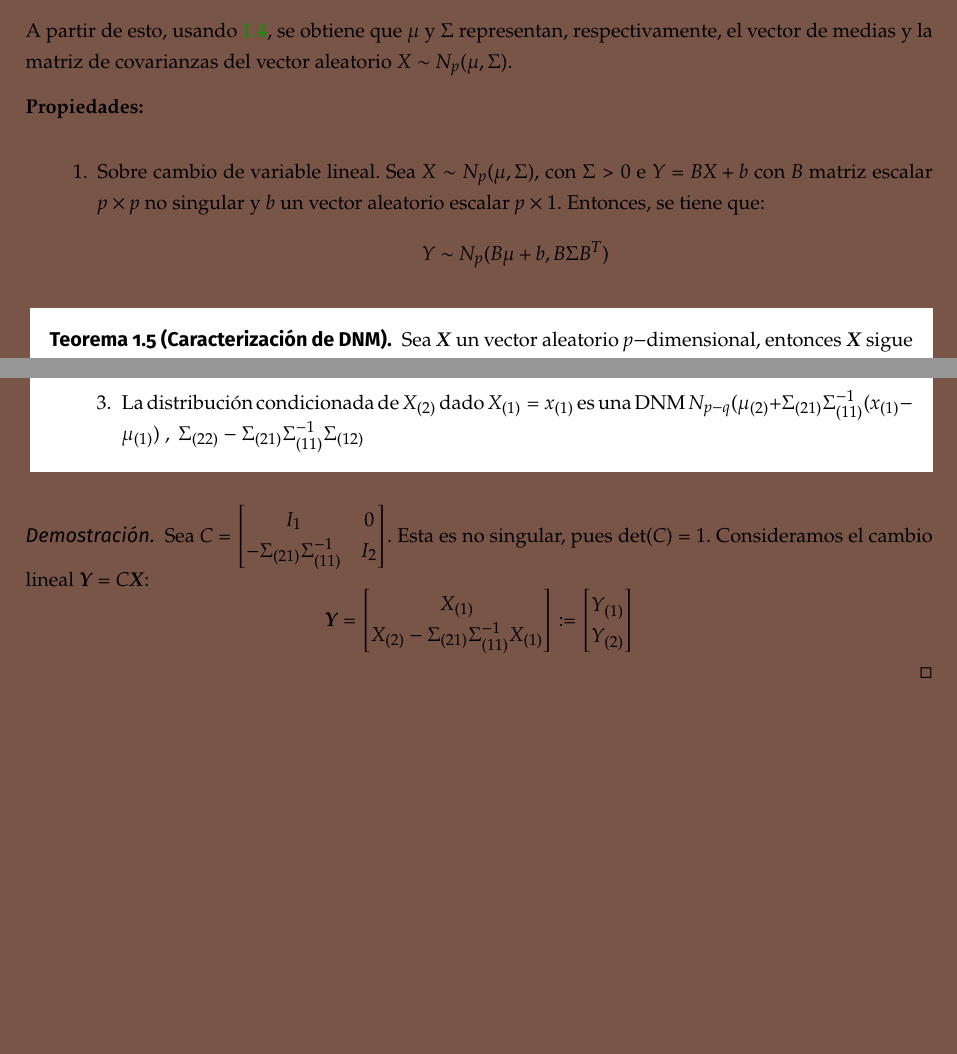
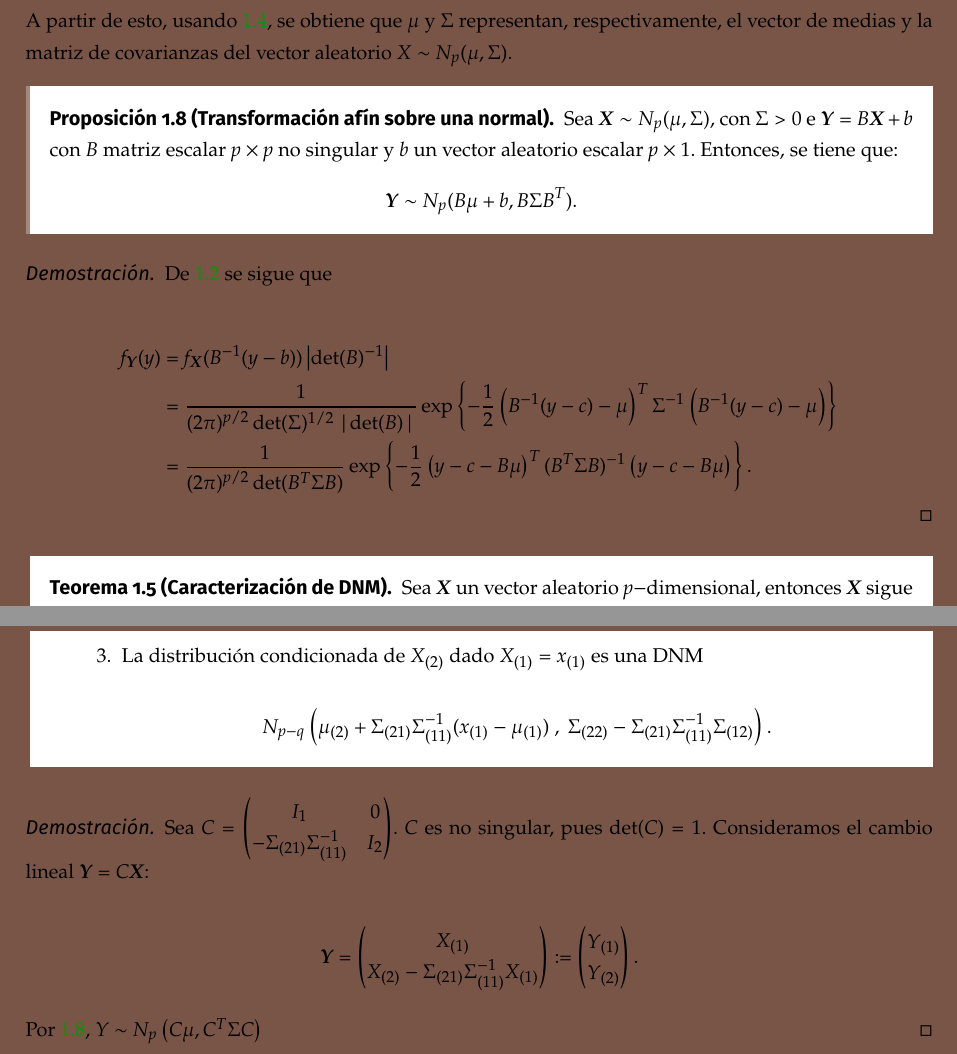
Before and after one commit to libreim/apuntesDGIIM, a LaTeX document (EMV/emv.tex, which reads EMV/apuntes.tex): two parts of pages 15 and 17 of 17 before the commit and two parts of pages 15 and 18 of 18 after it, joined at a grey line, cut so that both start at the same text, the shorter picture padded with empty space. Compiled offline with pdfLaTeX.

Commit message:
EMV: añade demostración y arreglos tipográficos

```diff
--- a/EMV/apuntes.tex
+++ b/EMV/apuntes.tex
@@ -449,15 +448,27 @@ siendo $Z_1,\dots,Z_p$ independientes (en particular, incorreladas), luego $Z \s
 
 A partir de esto, usando \ref{cambiovariablealeatoria}, se obtiene que $\mu$ y $\Sigma$ representan, respectivamente, el vector de medias y la matriz de covarianzas del vector aleatorio $X \sim N_p(\mu,\Sigma)$.
 
-\textbf{Propiedades:}
 
-\begin{enumerate}
-\item Sobre cambio de variable lineal. Sea $X \sim N_p(\mu,\Sigma)$, con $\Sigma > 0$ e $Y = BX+b$ con $B$ matriz escalar $p\times p$ no singular y $b$ un vector aleatorio escalar $p\times 1$. Entonces, se tiene que:
+\begin{nprop}[Transformación afín sobre una normal] \label{afinnormal}
+  Sea $\vectX \sim N_p(\mu,\Sigma)$, con $\Sigma > 0$ e $\vectY = B\vectX+b$ con $B$ matriz escalar $p\times p$ no singular y $b$ un vector aleatorio escalar $p\times 1$. Entonces, se tiene que:
   \[
-Y \sim N_p(B\mu+b, B \Sigma B^T)
+     \vectY \sim N_p(B\mu+b, B \Sigma B^T)
+  .\]
+\end{nprop}
+
+\begin{proof}
+  De \ref{cambiocasolineal} se sigue que
+
+  \[
+  \begin{split}
+    f_{\vectY}(y) & = f_{\vectX}(B^{-1}(y-b))\left|\det(B)^{-1}\right| \\
+    & = \frac{1}{(2\pi)^{p/2} \det(\Sigma)^{1/2} \left|\det(B)\right|}
+    \exp\left\{ -\frac{1}{2} \left(B^{-1}(y-c) - \mu\right)^T \Sigma^{-1} \left(B^{-1}(y-c) - \mu \right) \right\} \\
+    & = \frac{1}{(2\pi)^{p/2} \det(B^T\Sigma B)}
+    \exp\left\{ -\frac{1}{2} \left(y-c - B\mu\right)^T (B^T\Sigma B)^{-1} \left(y - c - B\mu \right) \right\}.
+  \end{split}
   \]
-\end{enumerate}
-
+\end{proof}
 
 \begin{nth}[Caracterización de DNM]
   Sea $\vectX$ un vector aleatorio $p-$dimensional, entonces $\vectX$ sigue una DNM (no singular), de vector de medias $\mu$ y matriz de covarianzas $\Sigma > 0$, i.e. $N_p(\mu,\Sigma)$, si y solo si
@@ -572,2 +583,0 @@ Entonces, se tiene:
-\item $\begin{cases} X_{(1)} \sim N_q(\mu_{(1)}, \Sigma_{(11)}) \\ X_{(2)} - \Sigma_{(21)} \Sigma_{(11)}^{-1}X_{(1)} \sim N_{p-q}(\mu_{(2)} - \Sigma_{(21)}\Sigma_{(11)}^{-1}\mu_{(1)} \ , \ \Sigma_{(22)} - \Sigma_{(21)} \Sigma_{(11)}^{-1} \Sigma_{(12)} \end{cases}$
-  \item La distribución condicionada de $X_{(2)}$ dado $X_{(1)} = x_{(1)}$ es una DNM $N_{p-q}(\mu_{(2)} + \Sigma_{(21)}\Sigma_{(11)}^{-1}(x_{(1)} - \mu_{(1)}) \ , \ \Sigma_{(22)} - \Sigma_{(21)} \Sigma_{(11)}^{-1} \Sigma_{(12)}$
@@ -574,8 +592,17 @@ Entonces, se tiene:
+\item La distribución condicionada de $X_{(2)}$ dado $X_{(1)} = x_{(1)}$ es una DNM
+
+  \[
+    N_{p-q}\left(\mu_{(2)} + \Sigma_{(21)}\Sigma_{(11)}^{-1}(x_{(1)} - \mu_{(1)}) \ , \ \Sigma_{(22)} - \Sigma_{(21)} \Sigma_{(11)}^{-1} \Sigma_{(12)}\right)
+  .\]
+
 \end{enumerate}
   \end{nth}
   \begin{proof}
-    Sea $C = \begin{bmatrix} I_1 & 0 \\ -\Sigma_{(21)}\Sigma_{(11)}^{-1} & I_2\end{bmatrix}$. Esta es no singular, pues $\det(C) = 1$. Consideramos el cambio lineal $\vectY = C \vectX$:
-      \[
-\vectY = \begin{bmatrix} X_{(1)} \\ X_{(2)} - \Sigma_{(21)}\Sigma_{(11)}^{-1}X_{(1)}\end{bmatrix} := \begin{bmatrix} Y_{(1)} \\ Y_{(2)} \end{bmatrix}
-      \]
+    Sea $C = \begin{pmatrix} I_1 & 0 \\ -\Sigma_{(21)}\Sigma_{(11)}^{-1} & I_2\end{pmatrix}$. $C$ es no singular, pues $\det(C) = 1$. Consideramos el cambio lineal $\vectY = C \vectX$:
+
+   \[
+      \vectY = \begin{pmatrix} X_{(1)} \\ X_{(2)} - \Sigma_{(21)}\Sigma_{(11)}^{-1}X_{(1)}\end{pmatrix} := \begin{pmatrix} Y_{(1)} \\ Y_{(2)} \end{pmatrix}.
+   \]
+
+   Por \ref{afinnormal}, $Y \sim N_p\left( C\mu, C^T\Sigma C \right)$
   \end{proof}
```
Also changed, not shown: EMV/apuntes.tex (16 more changed lines).
